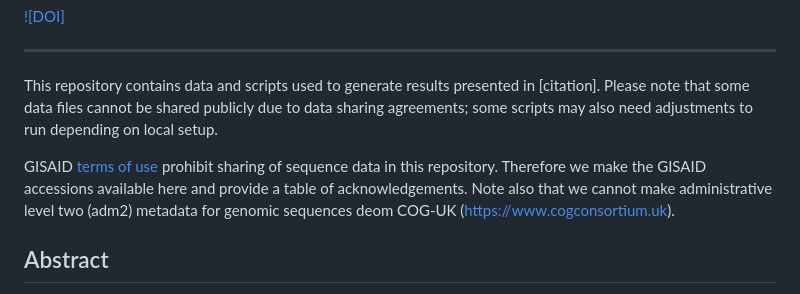
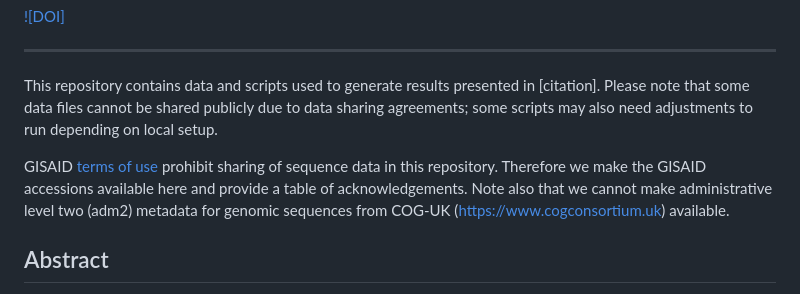
Before and after one commit to joetsui1994/Omicron-BA.1-invasion-dynamics, a Markdown page: README.md, the part around the change. GitHub-like rendering.

Commit message:
Update README.md
fixed typo in sentence on cog uk admin data

```diff
--- a/README.md
+++ b/README.md
@@ -9,7 +9,7 @@
 This repository contains data and scripts used to generate results
 presented in [citation]. Please note that some data files cannot be shared publicly due to data sharing agreements; some scripts may also need adjustments to run depending on local setup.
 
-GISAID [terms of use](https://www.gisaid.org/registration/terms-of-use/) prohibit sharing of sequence data in this repository. Therefore we make the GISAID accessions available here and provide a table of acknowledgements. Note also that we cannot make administrative level two (adm2) metadata for genomic sequences deom COG-UK (https://www.cogconsortium.uk).
+GISAID [terms of use](https://www.gisaid.org/registration/terms-of-use/) prohibit sharing of sequence data in this repository. Therefore we make the GISAID accessions available here and provide a table of acknowledgements. Note also that we cannot make administrative level two (adm2) metadata for genomic sequences from COG-UK (https://www.cogconsortium.uk) available.
 
 ## Abstract
 
```
